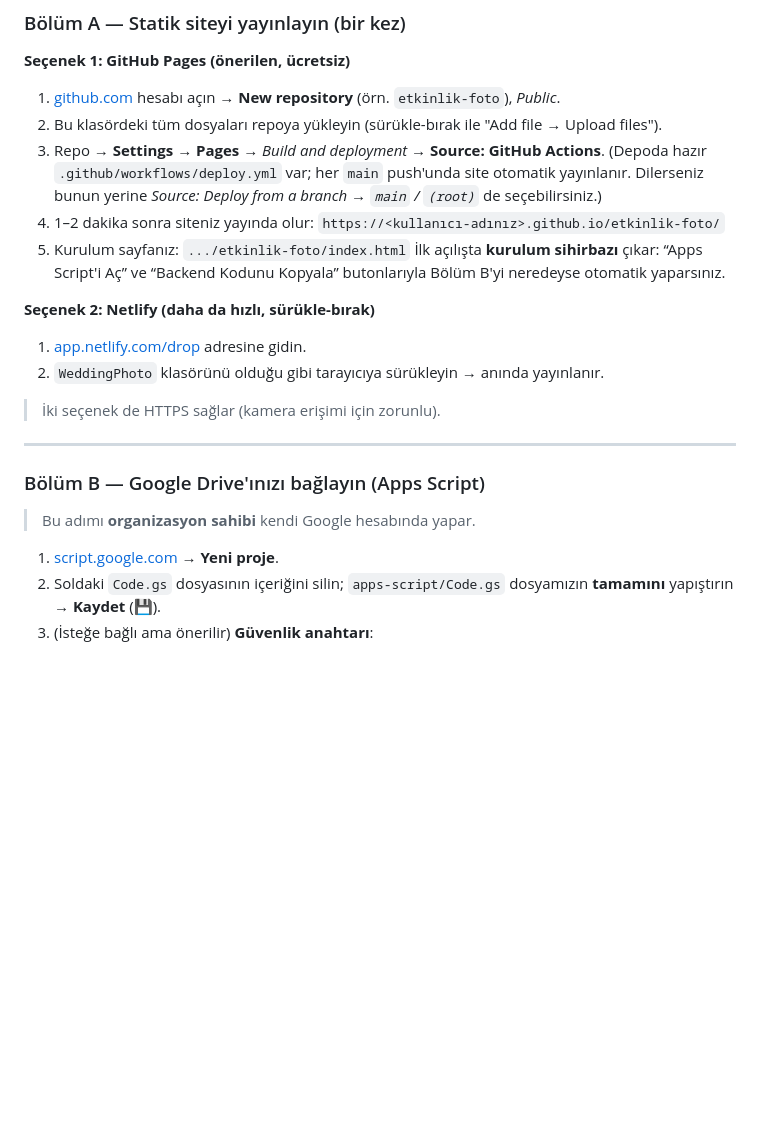
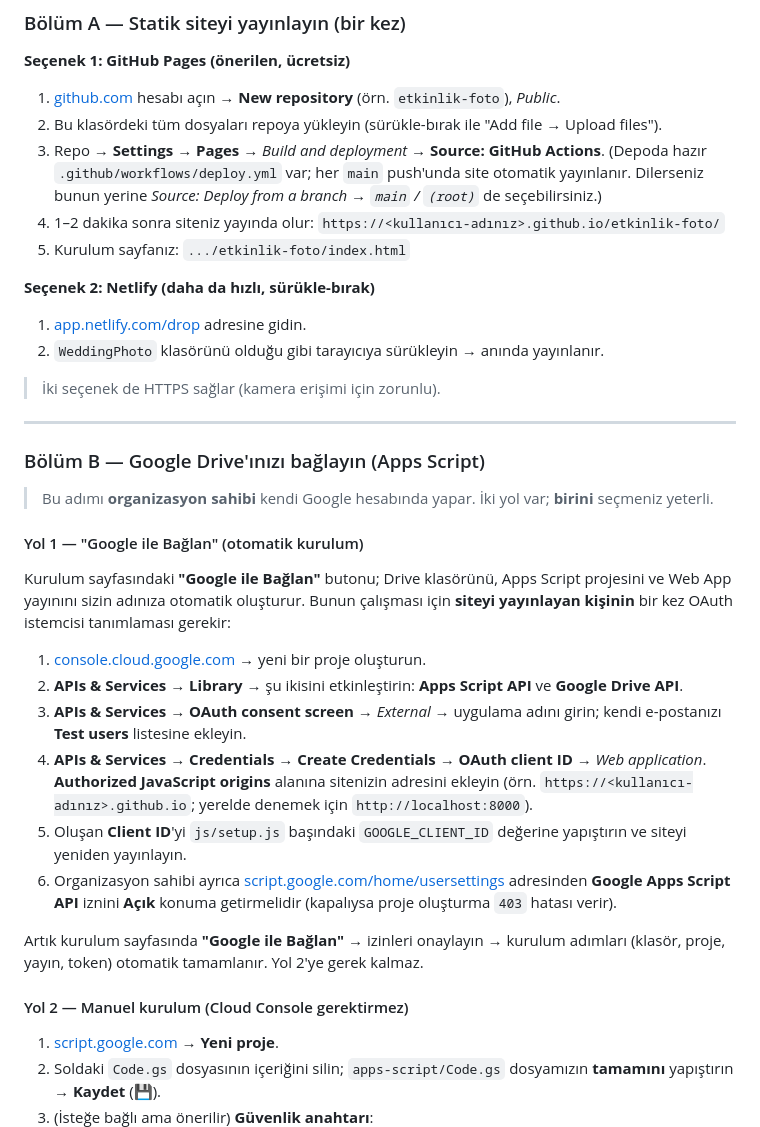
Before and after one commit to mehmetA58/WeddingPhotographer, a Markdown page: README.md, the part around one of its changes. Drawn GitHub-style; blank space fills up the shorter version.

```diff
--- a/README.md
+++ b/README.md
@@ -68,8 +68,6 @@ Toplam süre: ~10 dakika. İki bölüm var: **(A) Siteyi yayınla**, **(B) Drive
 4. 1–2 dakika sonra siteniz yayında olur:
    `https://<kullanıcı-adınız>.github.io/etkinlik-foto/`
 5. Kurulum sayfanız: `.../etkinlik-foto/index.html`
-   İlk açılışta **kurulum sihirbazı** çıkar: “Apps Script'i Aç” ve “Backend Kodunu Kopyala”
-   butonlarıyla Bölüm B'yi neredeyse otomatik yaparsınız.
 
 **Seçenek 2: Netlify (daha da hızlı, sürükle-bırak)**
 
@@ -83,6 +81,31 @@ Toplam süre: ~10 dakika. İki bölüm var: **(A) Siteyi yayınla**, **(B) Drive
 ### Bölüm B — Google Drive'ınızı bağlayın (Apps Script)
 
 > Bu adımı **organizasyon sahibi** kendi Google hesabında yapar.
+> İki yol var; **birini** seçmeniz yeterli.
+
+#### Yol 1 — "Google ile Bağlan" (otomatik kurulum)
+
+Kurulum sayfasındaki **"Google ile Bağlan"** butonu; Drive klasörünü, Apps Script
+projesini ve Web App yayınını sizin adınıza otomatik oluşturur. Bunun çalışması için
+**siteyi yayınlayan kişinin** bir kez OAuth istemcisi tanımlaması gerekir:
+
+1. [console.cloud.google.com](https://console.cloud.google.com) → yeni bir proje oluşturun.
+2. **APIs & Services → Library** → şu ikisini etkinleştirin: **Apps Script API** ve **Google Drive API**.
+3. **APIs & Services → OAuth consent screen** → *External* → uygulama adını girin;
+   kendi e-postanızı **Test users** listesine ekleyin.
+4. **APIs & Services → Credentials → Create Credentials → OAuth client ID** → *Web application*.
+   **Authorized JavaScript origins** alanına sitenizin adresini ekleyin
+   (örn. `https://<kullanıcı-adınız>.github.io`; yerelde denemek için `http://localhost:8000`).
+5. Oluşan **Client ID**'yi `js/setup.js` başındaki `GOOGLE_CLIENT_ID` değerine yapıştırın
+   ve siteyi yeniden yayınlayın.
+6. Organizasyon sahibi ayrıca [script.google.com/home/usersettings](https://script.google.com/home/usersettings)
+   adresinden **Google Apps Script API** iznini **Açık** konuma getirmelidir
+   (kapalıysa proje oluşturma `403` hatası verir).
+
+Artık kurulum sayfasında **"Google ile Bağlan"** → izinleri onaylayın → kurulum
+adımları (klasör, proje, yayın, token) otomatik tamamlanır. Yol 2'ye gerek kalmaz.
+
+#### Yol 2 — Manuel kurulum (Cloud Console gerektirmez)
 
 1. [script.google.com](https://script.google.com) → **Yeni proje**.
 2. Soldaki `Code.gs` dosyasının içeriğini silin; `apps-script/Code.gs`
```
Also changed, not shown: other parts of README.md (+17 -13 lines).
